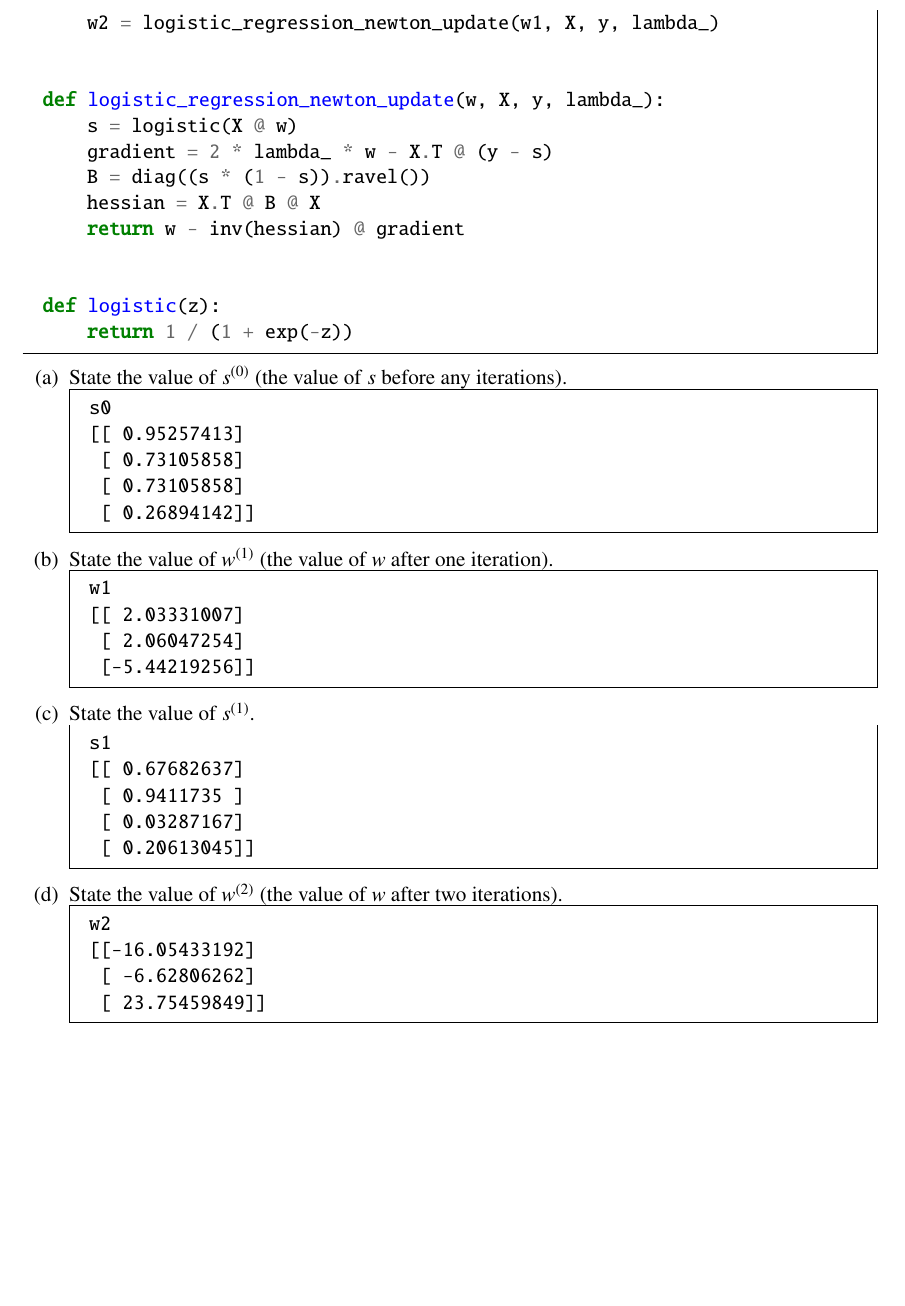
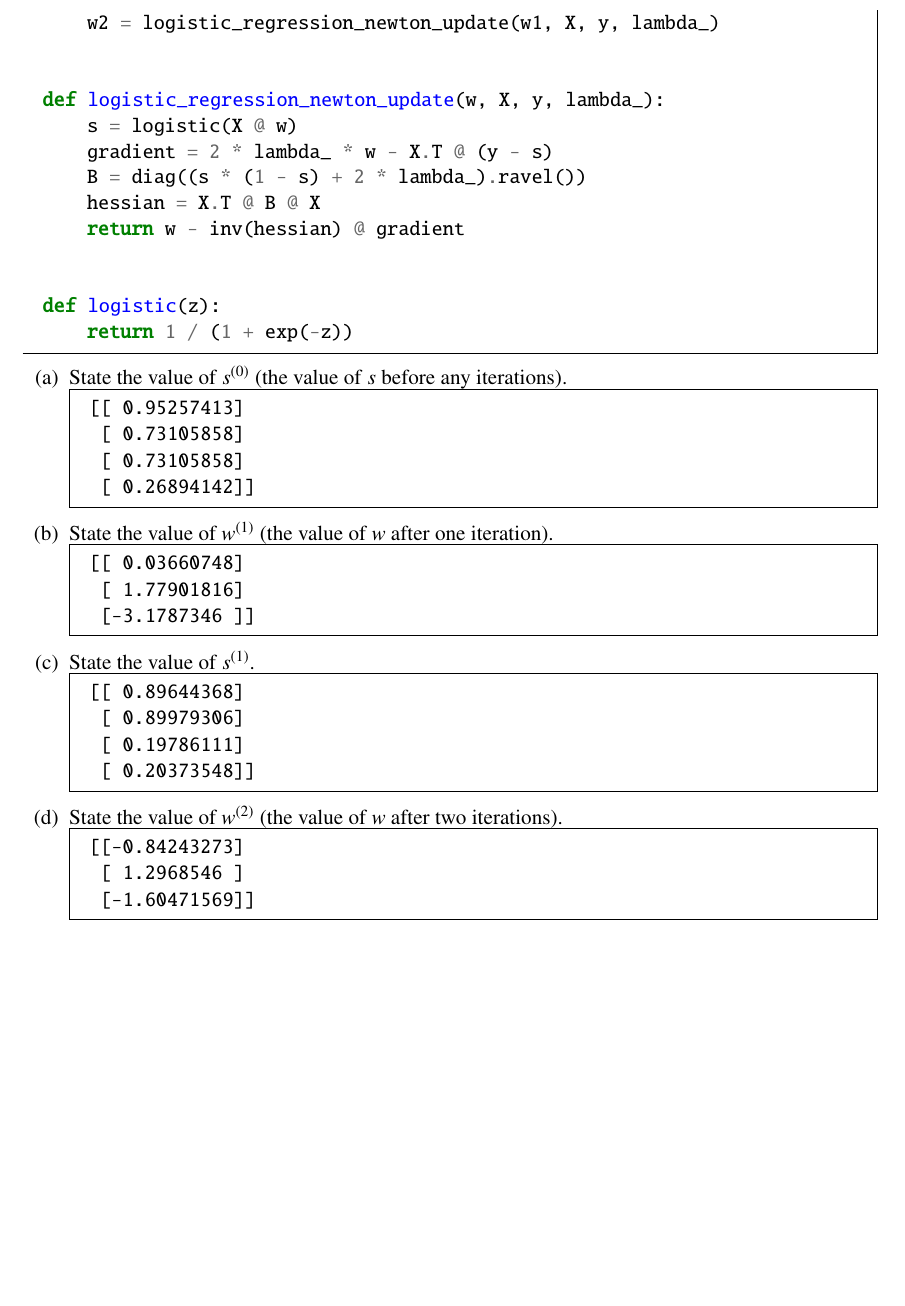
Before and after one commit to dandavison/mathematics, a LaTeX problem sheet (machine-learning-cs189-hw4.tex): part of page 5 of 5, cut so that both start at the same text. Compiled offline with pdfLaTeX.

Commit message:
Fix bug in hessian implementation

```diff
--- a/machine-learning-cs189-hw4.tex
+++ b/machine-learning-cs189-hw4.tex
@@ -353,7 +353,7 @@ def q1_4():
 def logistic_regression_newton_update(w, X, y, lambda_):
     s = logistic(X @ w)
     gradient = 2 * lambda_ * w - X.T @ (y - s)
-    B = diag((s * (1 - s)).ravel())
+    B = diag((s * (1 - s) + 2 * lambda_).ravel())
     hessian = X.T @ B @ X
     return w - inv(hessian) @ gradient
 
@@ -369,7 +369,6 @@ State the value of $s^{(0)}$ (the value of $s$ before any iterations).
 
 \begin{mdframed}
 \begin{verbatim}
-s0
 [[ 0.95257413]
  [ 0.73105858]
  [ 0.73105858]
@@ -382,10 +381,9 @@ s0
 State the value of $w^{(1)}$ (the value of $w$ after one iteration).
 \begin{mdframed}
 \begin{verbatim}
-w1
-[[ 2.03331007]
- [ 2.06047254]
- [-5.44219256]]
+[[ 0.03660748]
+ [ 1.77901816]
+ [-3.1787346 ]]
 \end{verbatim}
 \end{mdframed}
 
@@ -394,11 +392,10 @@ w1
 State the value of $s^{(1)}$.
 \begin{mdframed}
 \begin{verbatim}
-s1
-[[ 0.67682637]
- [ 0.9411735 ]
- [ 0.03287167]
- [ 0.20613045]]
+[[ 0.89644368]
+ [ 0.89979306]
+ [ 0.19786111]
+ [ 0.20373548]]
 \end{verbatim}
 \end{mdframed}
 
@@ -407,10 +404,9 @@ s1
 State the value of $w^{(2)}$ (the value of $w$ after two iterations).
 \begin{mdframed}
 \begin{verbatim}
-w2
-[[-16.05433192]
- [ -6.62806262]
- [ 23.75459849]]
+[[-0.84243273]
+ [ 1.2968546 ]
+ [-1.60471569]]
 \end{verbatim}
 \end{mdframed}
 
```
